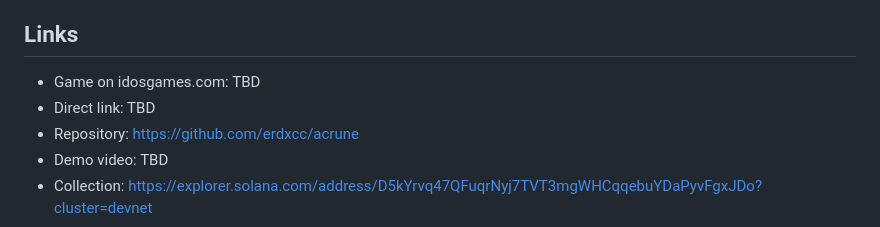
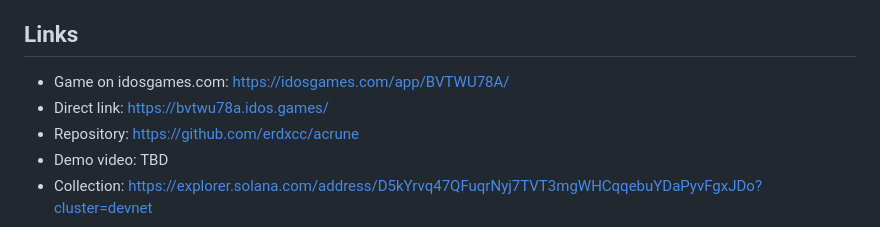
Before and after one commit to erdxcc/acrune, a Markdown page: docs/submission.md, the part around the change. Rendered like a GitHub page.

Commit message:
submission: game links

```diff
--- a/docs/submission.md
+++ b/docs/submission.md
@@ -46,8 +46,8 @@ Vite, TypeScript and Phaser 4 for the game; a $Q point-cloud recognizer written
 
 ## Links
 
-- Game on idosgames.com: TBD
-- Direct link: TBD
+- Game on idosgames.com: https://idosgames.com/app/BVTWU78A/
+- Direct link: https://bvtwu78a.idos.games/
 - Repository: https://github.com/erdxcc/acrune
 - Demo video: TBD
 - Collection: https://explorer.solana.com/address/D5kYrvq47QFuqrNyj7TVT3mgWHCqqebuYDaPyvFgxJDo?cluster=devnet
```
